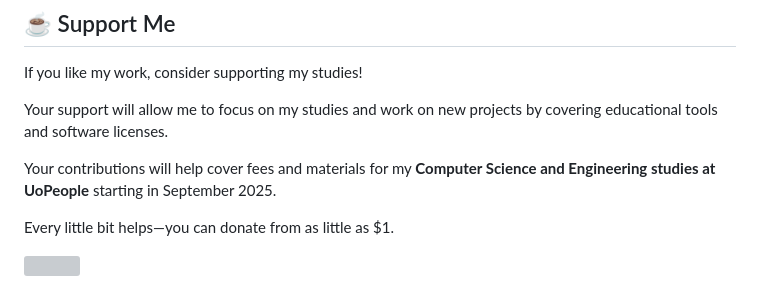
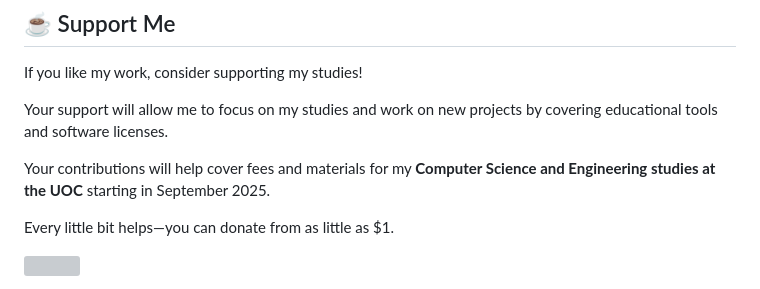
Before and after one commit to miqueasmd/100_days_of_Code_Replit, a Markdown page: readme.md, the part around the change. Rendered like a GitHub page; grey boxes are pictures that could not be loaded.

```diff
--- a/readme.md
+++ b/readme.md
@@ -305,7 +305,7 @@ If you like my work, consider supporting my studies!
 
 Your support will allow me to focus on my studies and work on new projects by covering educational tools and software licenses.
 
-Your contributions will help cover fees and materials for my **Computer Science and Engineering studies at UoPeople** starting in September 2025.
+Your contributions will help cover fees and materials for my **Computer Science and Engineering studies at the UOC** starting in September 2025.
 
 Every little bit helps—you can donate from as little as $1.
 
```
